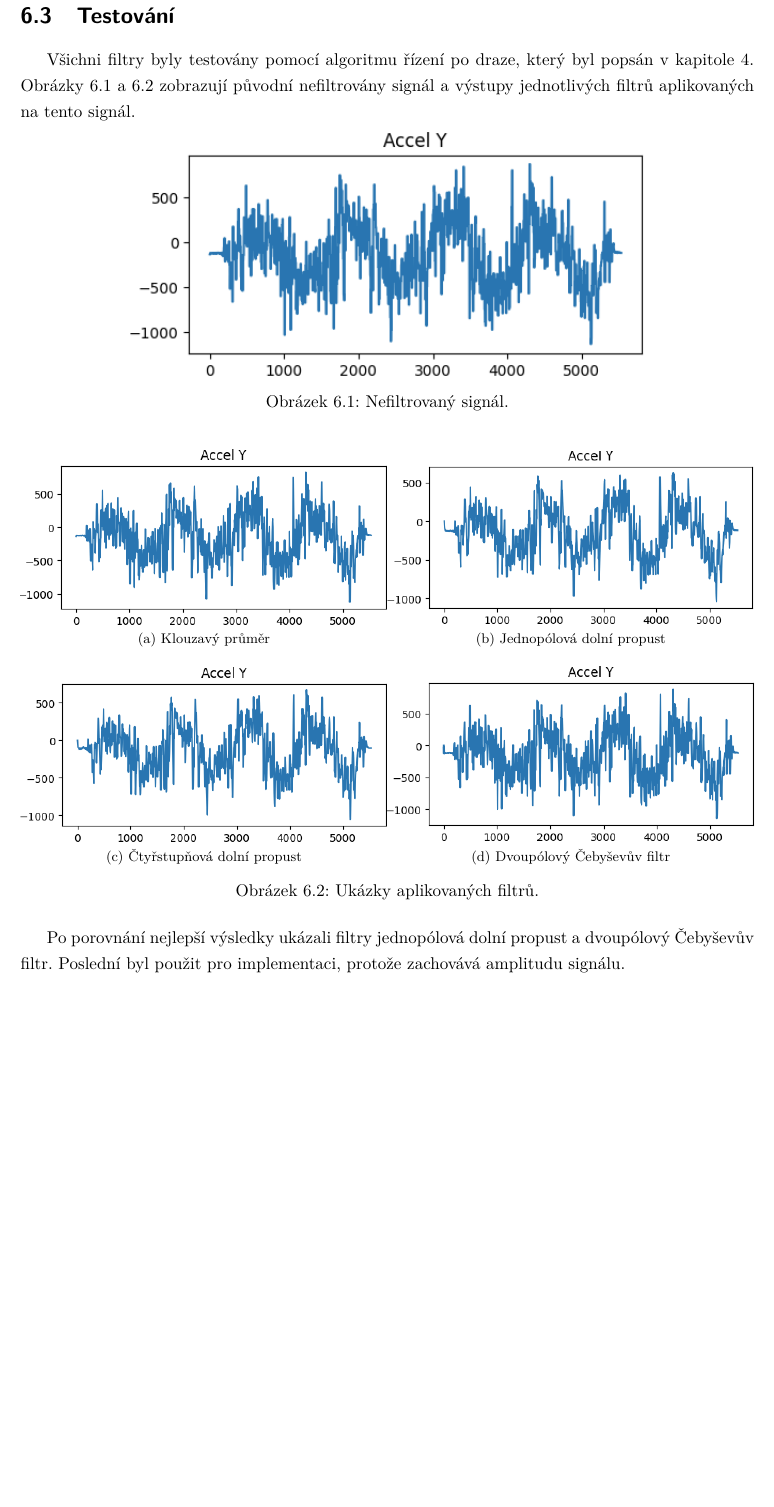
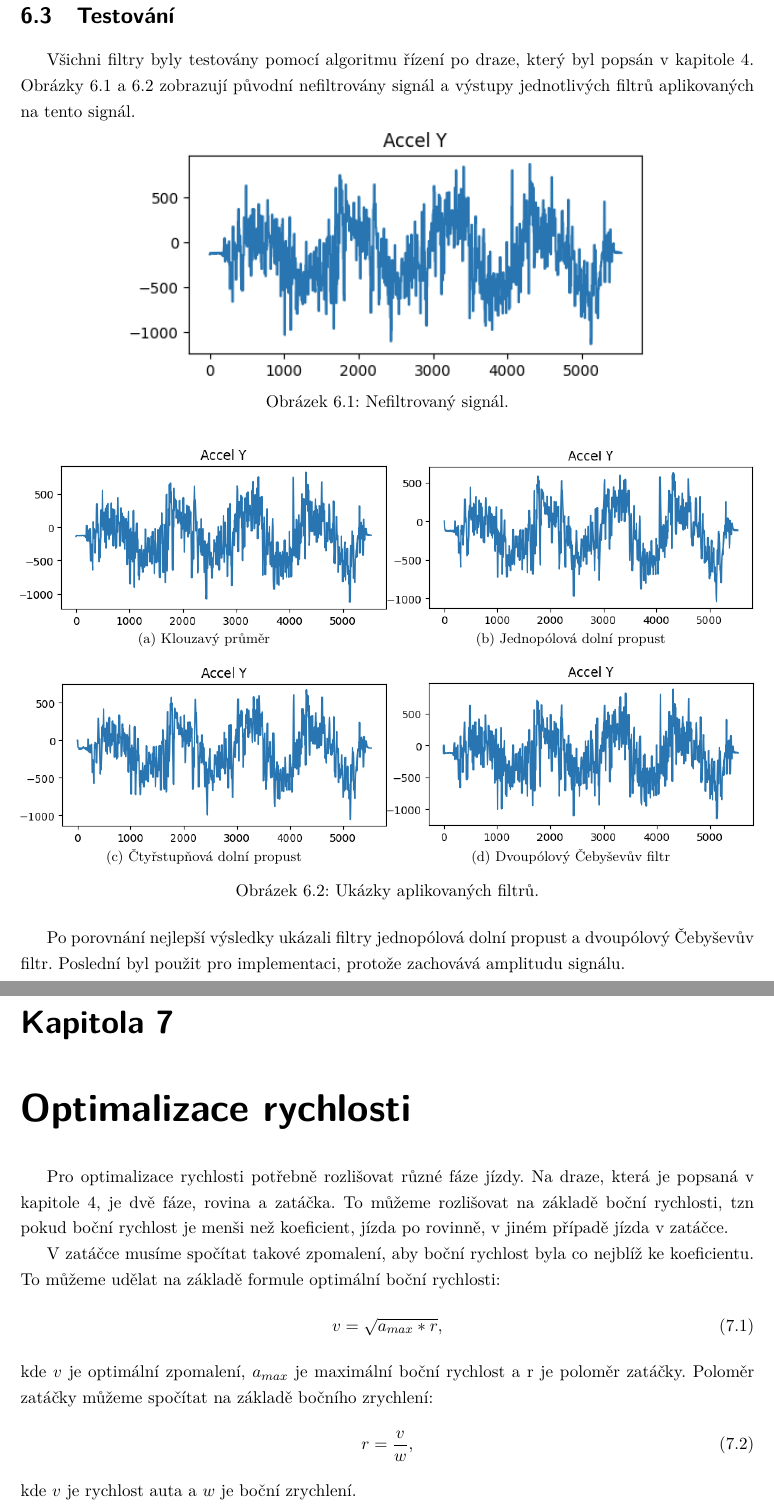
Before and after one commit to gaitovrat/bachelor, a LaTeX thesis (Text/BachelorThesis.tex, which reads Text/Chapters/SpeedOptimization.tex): part of page 34 of 36 before the commit and two parts of pages 34 and 35 of 37 after it, the two joined at a grey line, cut so that both start at the same text, the shorter picture padded with empty space. Compiled offline with pdfLaTeX.

Commit message:
Create SpeedOptimization

```diff
--- /dev/null
+++ b/Text/Chapters/SpeedOptimization.tex
@@ -0,0 +1,26 @@
+\chapter{Optimalizace rychlosti}
+\label{sec:SpeedOptimization}
+\vspace{-20pt}
+\
+
+Pro optimalizace rychlosti potřebně rozlišovat různé fáze jízdy.
+Na draze, která je popsaná v kapitole \ref{sec:PlatformControl},
+je dvě fáze, rovina a zatáčka. To můžeme rozlišovat na základě
+boční rychlosti, tzn pokud boční rychlost je menši než koeficient,
+jízda po rovinně, v jiném případě jízda v zatáčce.
+
+V zatáčce musíme spočítat takové zpomalení, aby boční rychlost byla co nejblíž
+ke koeficientu. To můžeme udělat na základě formule optimální boční rychlosti:
+\begin{equation}
+v = \sqrt{a_{max} * r},
+\end{equation}
+kde $v$ je optimální zpomalení, $a_{max}$ je maximální boční rychlost a r je
+poloměr zatáčky. Poloměr zatáčky můžeme spočítat na základě bočního zrychlení:
+\begin{equation}
+r = \frac{v}{w},
+\end{equation}
+kde $v$ je rychlost auta a $w$ je boční zrychlení.
+
+V rovině rychlost je konstantní.
+
+\endinput
```
Also changed, not shown: Text/BachelorThesis.tex (+1 -0 lines).
